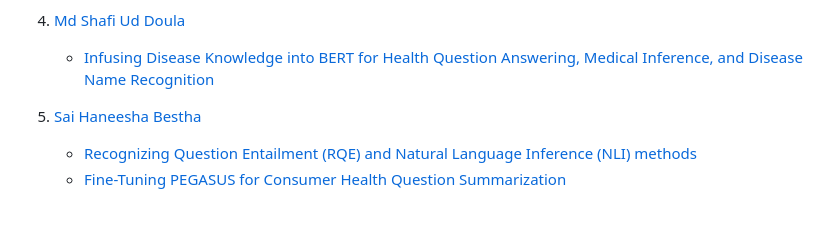
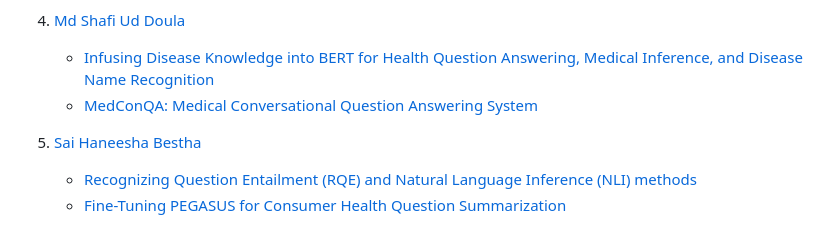
Before and after one commit to tanziltonmoy/Medical-Chabot-for-Patients, a Markdown page: readme.md, the part around the change. Drawn GitHub-style.

```diff
--- a/readme.md
+++ b/readme.md
@@ -113,6 +113,8 @@ This project will serve as a practical application of the concepts studied in th
 
 4. [Md Shafi Ud Doula](#md-shafi-ud-doula)
     - [Infusing Disease Knowledge into BERT for Health Question Answering, Medical Inference, and Disease Name Recognition](#infusing-disease-knowledge-into-bert-for-health-question-answering-medical-inference-and-disease-name-recognition)
+    - [MedConQA: Medical Conversational Question Answering System](#medconqa-medical-conversational-question-answering-system)
+
 
 5. [Sai Haneesha Bestha](#sai-haneesha-bestha)
     - [Recognizing Question Entailment (RQE) and Natural Language Inference (NLI) methods](#recognizing-question-entailment-rqe-and-natural-language-inference-nli-methods)
```
